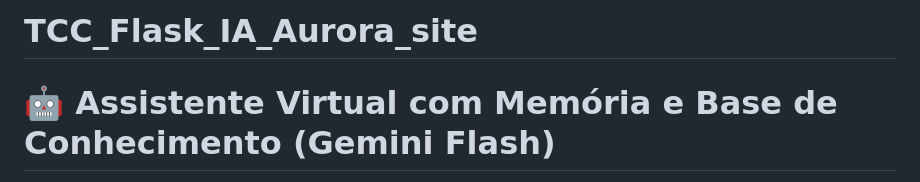
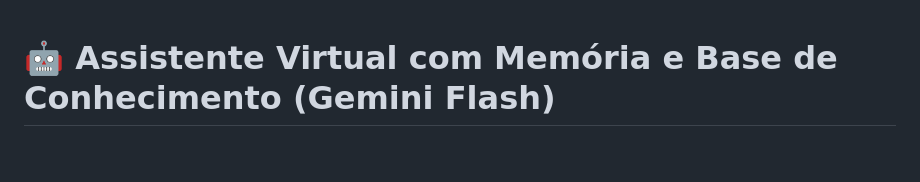
Before and after one commit to Latapex/TCC_Flask_IA_Aurora_site, a Markdown page: README.md, the part around one of its changes. Rendered like a GitHub page; blank space fills up the shorter version.

```diff
--- a/README.md
+++ b/README.md
@@ -1,4 +1,3 @@
-# TCC_Flask_IA_Aurora_site
 # 🤖 Assistente Virtual com Memória e Base de Conhecimento (Gemini Flash)
 
 Este projeto implementa um chatbot baseado em Python com Flask, utilizando a API do Google Gemini (modelo Flash) para processamento de linguagem natural. O diferencial é a **persistência de conversas** (memória por sessão) e a capacidade de responder perguntas baseadas em uma **base de conhecimento customizável** carregada a partir de diversos tipos de arquivos.
```
Also changed, not shown: other parts of README.md (+12 -12 lines).
